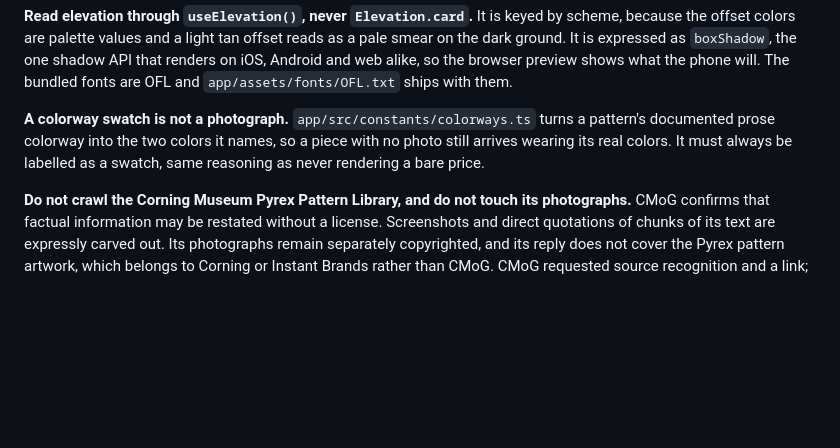
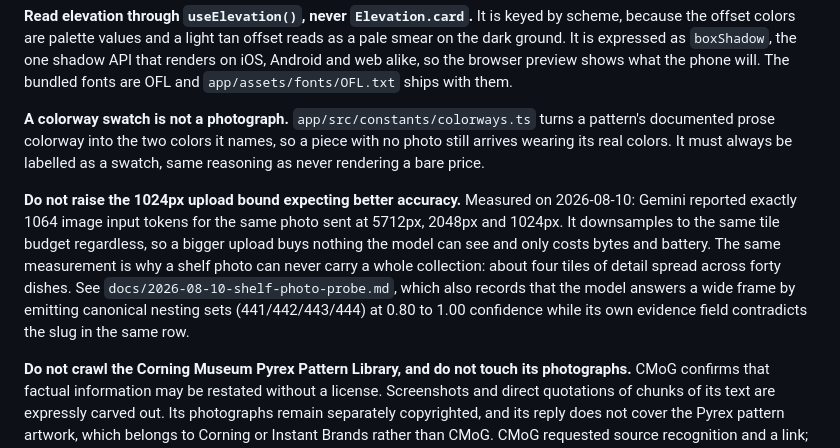
Before and after one commit to Mattressburn/BackStamp, a Markdown page: CLAUDE.md, the part around the change. Rendered like a GitHub page; blank space fills up the shorter version.

Commit message:
Record the resolution measurement as a rule, not just a finding
Someone will otherwise raise the 1024px bound believing it buys accuracy. It
does not: the same photo billed 1064 image tokens at 5712px, 2048px and 1024px.

Co-Authored-By: Claude Opus 5 (1M context) <noreply@anthropic.com>
Claude-Session: https://claude.ai/code/session_01FYBK9RiMCCXBP4qax9SXuC

```diff
--- a/CLAUDE.md
+++ b/CLAUDE.md
@@ -57,6 +57,16 @@ pattern's documented prose colorway into the two colors it names, so a piece wit
 photo still arrives wearing its real colors. It must always be labelled as a swatch,
 same reasoning as never rendering a bare price.
 
+**Do not raise the 1024px upload bound expecting better accuracy.** Measured on
+2026-08-10: Gemini reported exactly 1064 image input tokens for the same photo sent at
+5712px, 2048px and 1024px. It downsamples to the same tile budget regardless, so a bigger
+upload buys nothing the model can see and only costs bytes and battery. The same
+measurement is why a shelf photo can never carry a whole collection: about four tiles of
+detail spread across forty dishes. See `docs/2026-08-10-shelf-photo-probe.md`, which also
+records that the model answers a wide frame by emitting canonical nesting sets
+(441/442/443/444) at 0.80 to 1.00 confidence while its own evidence field contradicts the
+slug in the same row.
+
 **Do not crawl the Corning Museum Pyrex Pattern Library, and do not touch its
 photographs.** CMoG confirms that factual information may be restated without a
 license. Screenshots and direct quotations of chunks of its text are expressly carved
```
